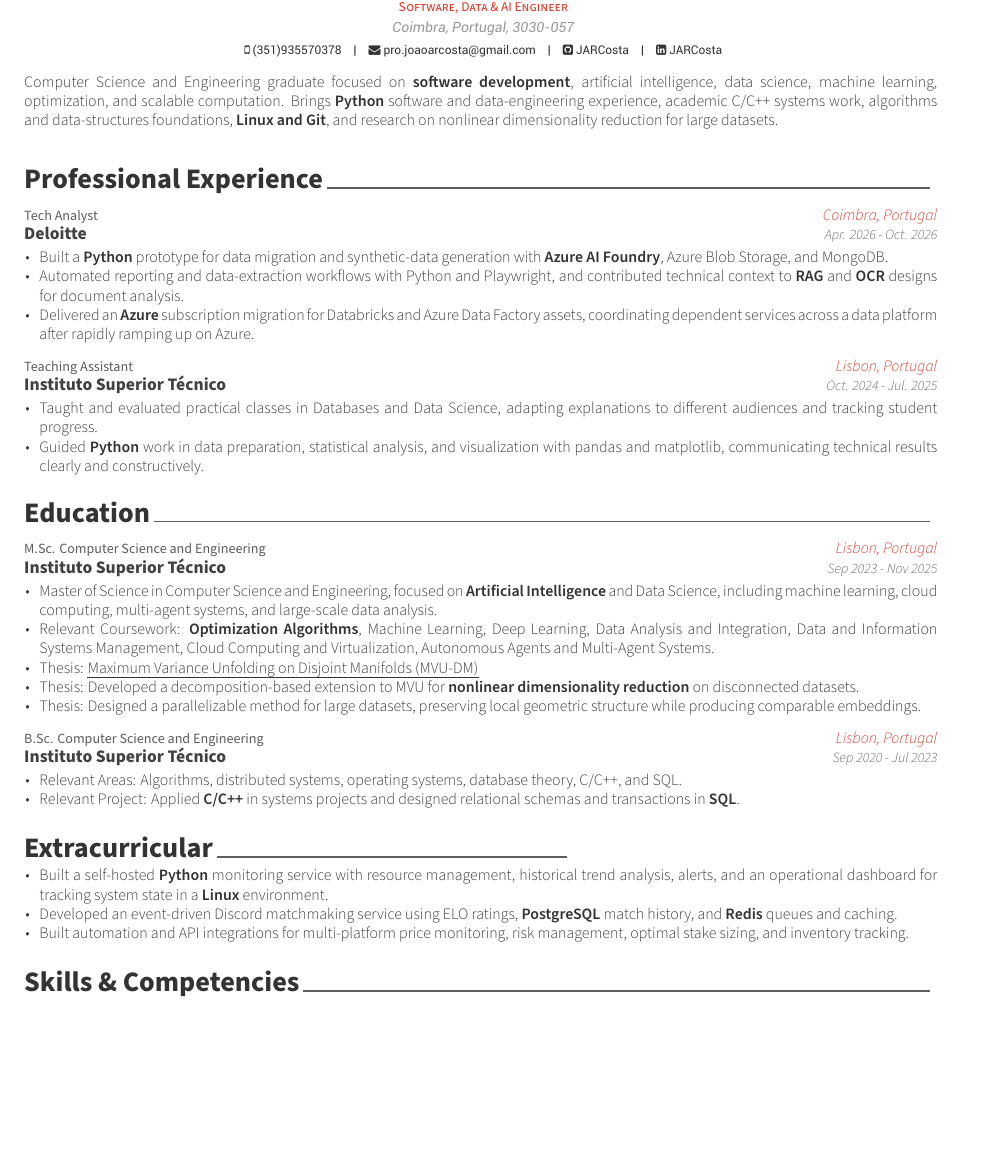
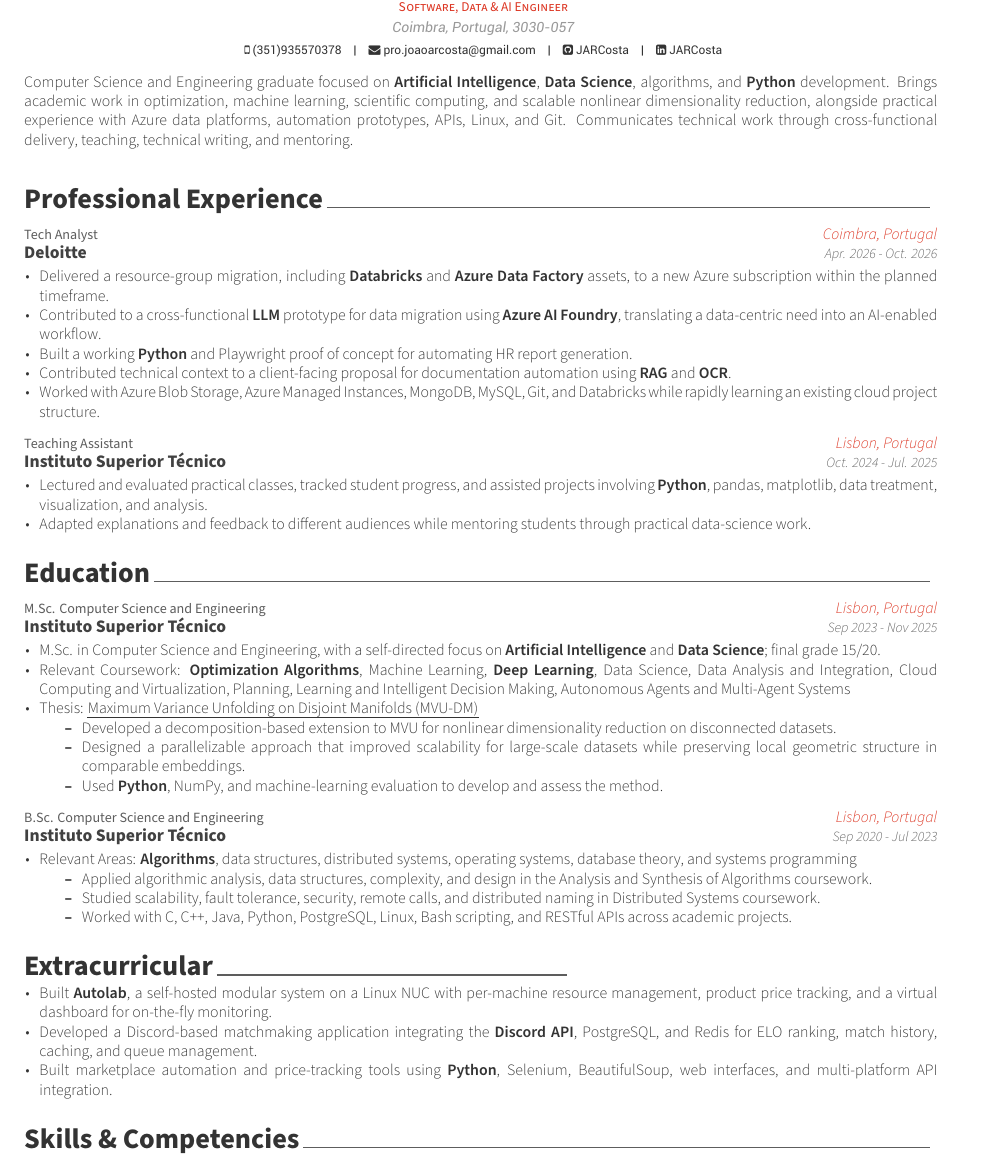
Before and after one commit to JARCosta/cv, a LaTeX CV (tex/JoaoRoqueCosta.tex, which reads tex/awesome-cv.cls, tex/generated/0.summary.tex, tex/generated/1.experience.tex): part of the page before the commit and part of page 1 of 2 after it, cut so that both start at the same text, the shorter picture padded with empty space. Compiled offline with XeLaTeX.

Commit message:
Refactor CV content: enhance education and experience sections, improve skills categorization, and update summary for clarity and relevance.

```diff
--- a/tex/awesome-cv.cls
+++ b/tex/awesome-cv.cls
@@ -77,6 +77,7 @@
 \RequirePackage{unicode-math}
 % Needed to use icons from font-awesome
 % (https://github.com/posquit0/latex-fontawesome)
+\defaultfontfeatures[FontAwesome]{Path=fonts/}
 \RequirePackage{fontawesome}
 \RequirePackage[default,opentype]{sourcesanspro}
 % Needed for the photo ID
--- a/tex/generated/0.summary.tex
+++ b/tex/generated/0.summary.tex
@@ -1,4 +1,4 @@
 % Generated from a job-specific resume Markdown draft.
 \begin{cvparagraph}
-  Computer Science and Engineering graduate focused on \textbf{software development}, artificial intelligence, data science, machine learning, optimization, and scalable computation. Brings \textbf{Python} software and data-engineering experience, academic C/C++ systems work, algorithms and data-structures foundations, \textbf{Linux and Git}, and research on nonlinear dimensionality reduction for large datasets.
+  Computer Science and Engineering graduate focused on \textbf{Artificial Intelligence}, \textbf{Data Science}, algorithms, and \textbf{Python} development. Brings academic work in optimization, machine learning, scientific computing, and scalable nonlinear dimensionality reduction, alongside practical experience with Azure data platforms, automation prototypes, APIs, Linux, and Git. Communicates technical work through cross-functional delivery, teaching, technical writing, and mentoring.
 \end{cvparagraph}
--- a/tex/generated/1.experience.tex
+++ b/tex/generated/1.experience.tex
@@ -8,9 +8,11 @@
     {Apr. 2026 - Oct. 2026}
     {
       \begin{cvitems}
-        \item {Built a \textbf{Python} prototype for data migration and synthetic-data generation with \textbf{Azure AI Foundry}, Azure Blob Storage, and MongoDB.}
-        \item {Automated reporting and data-extraction workflows with Python and Playwright, and contributed technical context to \textbf{RAG} and \textbf{OCR} designs for document analysis.}
-        \item {Delivered an \textbf{Azure} subscription migration for Databricks and Azure Data Factory assets, coordinating dependent services across a data platform after rapidly ramping up on Azure.}
+        \item {Delivered a resource-group migration, including \textbf{Databricks} and \textbf{Azure Data Factory} assets, to a new Azure subscription within the planned timeframe.}
+        \item {Contributed to a cross-functional \textbf{LLM} prototype for data migration using \textbf{Azure AI Foundry}, translating a data-centric need into an AI-enabled workflow.}
+        \item {Built a working \textbf{Python} and Playwright proof of concept for automating HR report generation.}
+        \item {Contributed technical context to a client-facing proposal for documentation automation using \textbf{RAG} and \textbf{OCR}.}
+        \item {Worked with Azure Blob Storage, Azure Managed Instances, MongoDB, MySQL, Git, and Databricks while rapidly learning an existing cloud project structure.}
       \end{cvitems}
     }
     {}
@@ -22,8 +24,8 @@
     {Oct. 2024 - Jul. 2025}
     {
       \begin{cvitems}
-        \item {Taught and evaluated practical classes in Databases and Data Science, adapting explanations to different audiences and tracking student progress.}
-        \item {Guided \textbf{Python} work in data preparation, statistical analysis, and visualization with pandas and matplotlib, communicating technical results clearly and constructively.}
+        \item {Lectured and evaluated practical classes, tracked student progress, and assisted projects involving \textbf{Python}, pandas, matplotlib, data treatment, visualization, and analysis.}
+        \item {Adapted explanations and feedback to different audiences while mentoring students through practical data-science work.}
       \end{cvitems}
     }
     {}
--- a/tex/generated/2.education.tex
+++ b/tex/generated/2.education.tex
@@ -8,11 +8,14 @@
     {Sep 2023 - Nov 2025}
     {
       \begin{cvitems}
-        \item {Master of Science in Computer Science and Engineering, focused on \textbf{Artificial Intelligence} and Data Science, including machine learning, cloud computing, multi-agent systems, and large-scale data analysis.}
-        \item {Relevant Coursework: \textbf{Optimization Algorithms}, Machine Learning, Deep Learning, Data Analysis and Integration, Data and Information Systems Management, Cloud Computing and Virtualization, Autonomous Agents and Multi-Agent Systems.}
+        \item {M.Sc. in Computer Science and Engineering, with a self-directed focus on \textbf{Artificial Intelligence} and \textbf{Data Science}; final grade 15/20.}
+        \item {Relevant Coursework: \textbf{Optimization Algorithms}, Machine Learning, \textbf{Deep Learning}, Data Science, Data Analysis and Integration, Cloud Computing and Virtualization, Planning, Learning and Intelligent Decision Making, Autonomous Agents and Multi-Agent Systems}
         \item {Thesis: \cvref{https://fenix.tecnico.ulisboa.pt/cursos/meic-t/dissertacao/846778572214917}{Maximum Variance Unfolding on Disjoint Manifolds (MVU-DM)}}
-        \item {Thesis: Developed a decomposition-based extension to MVU for \textbf{nonlinear dimensionality reduction} on disconnected datasets.}
-        \item {Thesis: Designed a parallelizable method for large datasets, preserving local geometric structure while producing comparable embeddings.}
+        \begin{itemize}
+          \item {Developed a decomposition-based extension to MVU for nonlinear dimensionality reduction on disconnected datasets.}
+          \item {Designed a parallelizable approach that improved scalability for large-scale datasets while preserving local geometric structure in comparable embeddings.}
+          \item {Used \textbf{Python}, NumPy, and machine-learning evaluation to develop and assess the method.}
+        \end{itemize}
       \end{cvitems}
     }
     {}
@@ -24,8 +27,12 @@
     {Sep 2020 - Jul 2023}
     {
       \begin{cvitems}
-        \item {Relevant Areas: Algorithms, distributed systems, operating systems, database theory, C/C++, and SQL.}
-        \item {Relevant Project: Applied \textbf{C/C++} in systems projects and designed relational schemas and transactions in \textbf{SQL}.}
+        \item {Relevant Areas: \textbf{Algorithms}, data structures, distributed systems, operating systems, database theory, and systems programming}
+        \begin{itemize}
+          \item {Applied algorithmic analysis, data structures, complexity, and design in the Analysis and Synthesis of Algorithms coursework.}
+          \item {Studied scalability, fault tolerance, security, remote calls, and distributed naming in Distributed Systems coursework.}
+          \item {Worked with C, C++, Java, Python, PostgreSQL, Linux, Bash scripting, and RESTful APIs across academic projects.}
+        \end{itemize}
       \end{cvitems}
     }
     {}
--- a/tex/generated/3.extracurricular.tex
+++ b/tex/generated/3.extracurricular.tex
@@ -2,9 +2,9 @@
 \begin{cventries}
   \cventry{}{}{}{}
     {\begin{cvitems}
-        \item {Built a self-hosted \textbf{Python} monitoring service with resource management, historical trend analysis, alerts, and an operational dashboard for tracking system state in a \textbf{Linux} environment.}
-        \item {Developed an event-driven Discord matchmaking service using ELO ratings, \textbf{PostgreSQL} match history, and \textbf{Redis} queues and caching.}
-        \item {Built automation and API integrations for multi-platform price monitoring, risk management, optimal stake sizing, and inventory tracking.}
+        \item {Built \textbf{Autolab}, a self-hosted modular system on a Linux NUC with per-machine resource management, product price tracking, and a virtual dashboard for on-the-fly monitoring.}
+        \item {Developed a Discord-based matchmaking application integrating the \textbf{Discord API}, PostgreSQL, and Redis for ELO ranking, match history, caching, and queue management.}
+        \item {Built marketplace automation and price-tracking tools using \textbf{Python}, Selenium, BeautifulSoup, web interfaces, and multi-platform API integration.}
     \end{cvitems}}
     {}
 \end{cventries}
```
Also changed, not shown: context/Education.md (+2 -1 lines), tex/generated/4.skills.tex (+11 -11 lines), tex/out/JoaoRoqueCosta.pdf, tex/awesome-cv.cls (2 more changed lines), 1 other file.
